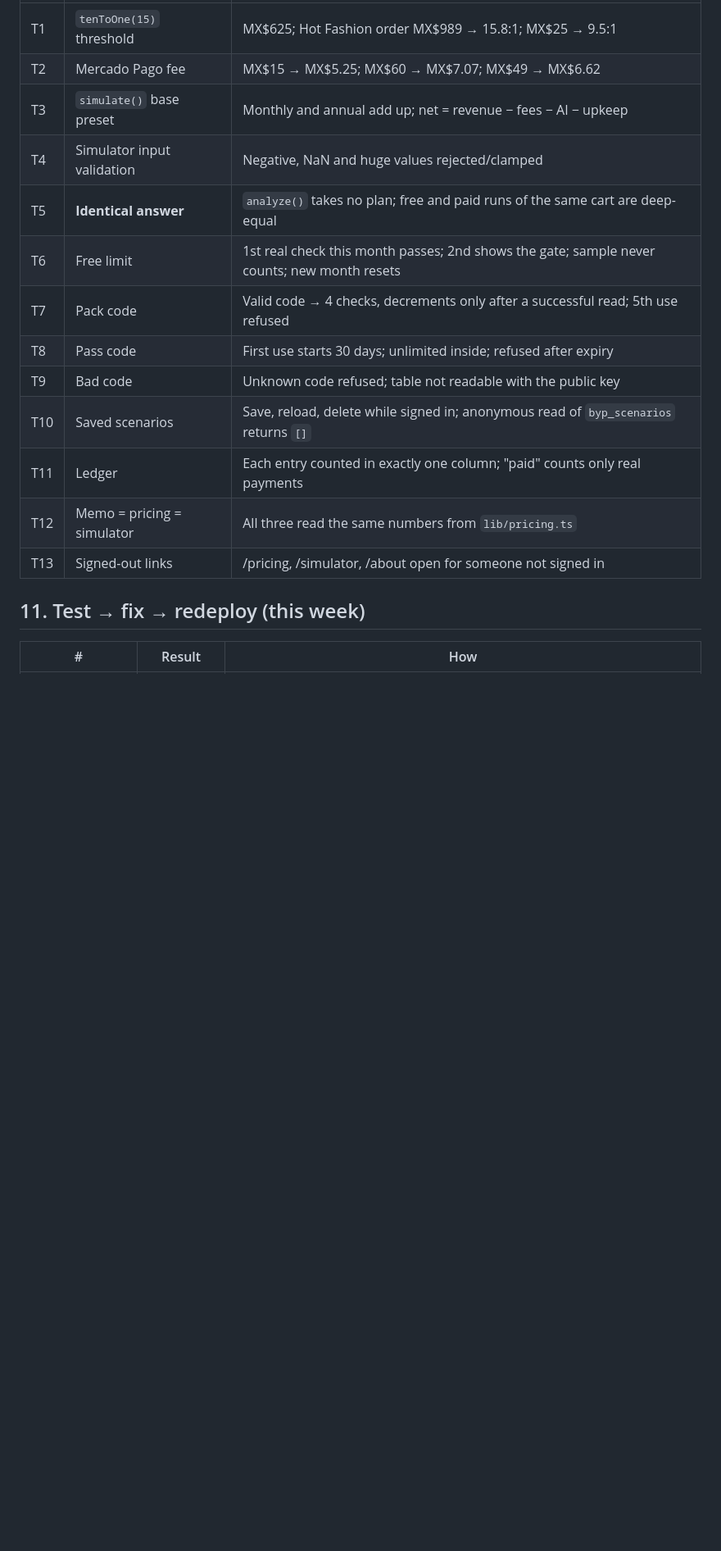
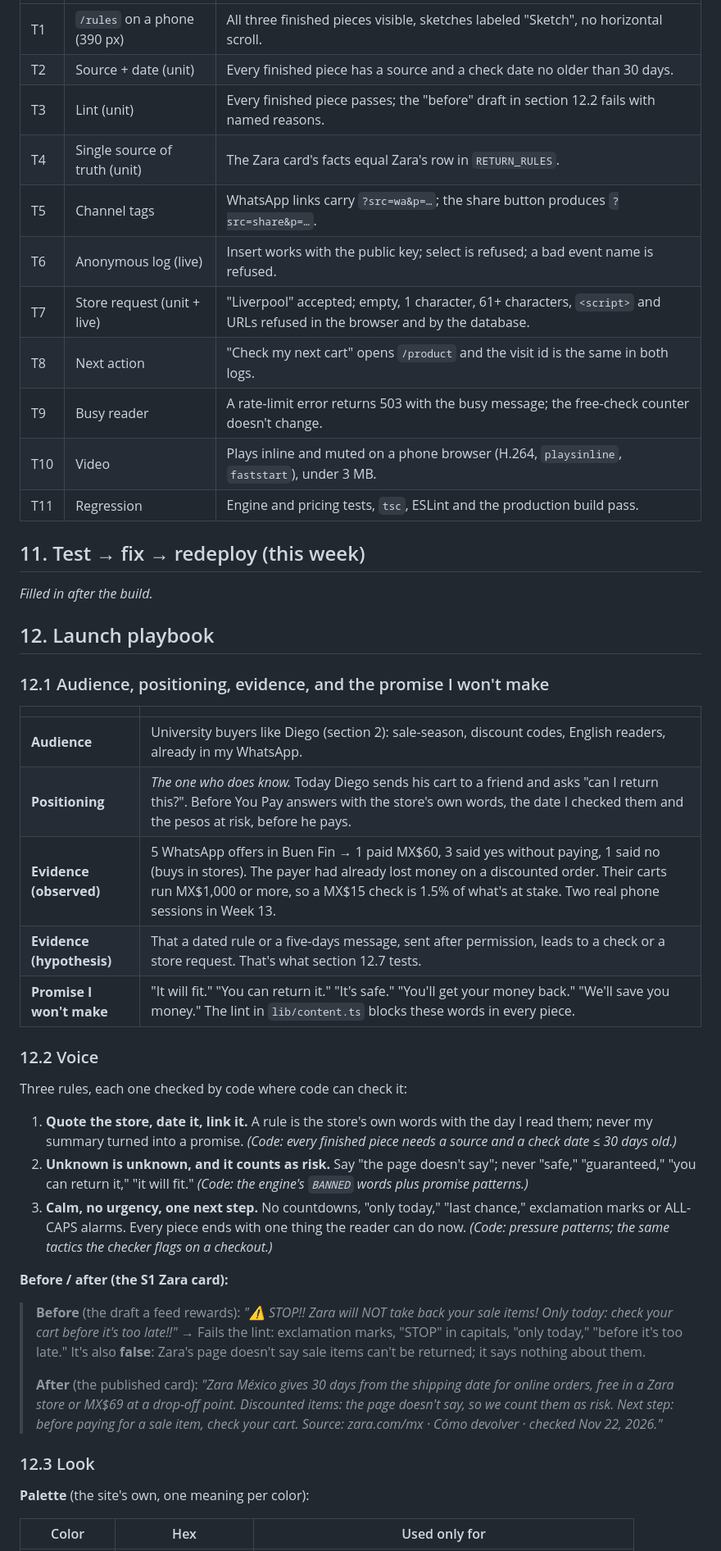
Before and after one commit to KaromBuilds/before-you-pay, a Markdown page: docs/PACKET.md, the part around one of its changes. Shown at 82% size. GitHub-like rendering; blank space fills up the shorter version.

```diff
--- a/docs/PACKET.md
+++ b/docs/PACKET.md
@@ -142,19 +138,50 @@ If this slice works, the free check stays the honest default and paid checks fun
 |---|---|---|
-| T1 | `tenToOne(15)` threshold | MX$625; Hot Fashion order MX$989 → 15.8:1; MX$25 → 9.5:1 |
-| T2 | Mercado Pago fee | MX$15 → MX$5.25; MX$60 → MX$7.07; MX$49 → MX$6.62 |
-| T3 | `simulate()` base preset | Monthly and annual add up; net = revenue − fees − AI − upkeep |
-| T4 | Simulator input validation | Negative, NaN and huge values rejected/clamped |
-| T5 | **Identical answer** | `analyze()` takes no plan; free and paid runs of the same cart are deep-equal |
-| T6 | Free limit | 1st real check this month passes; 2nd shows the gate; sample never counts; new month resets |
-| T7 | Pack code | Valid code → 4 checks, decrements only after a successful read; 5th use refused |
-| T8 | Pass code | First use starts 30 days; unlimited inside; refused after expiry |
-| T9 | Bad code | Unknown code refused; table not readable with the public key |
-| T10 | Saved scenarios | Save, reload, delete while signed in; anonymous read of `byp_scenarios` returns `[]` |
-| T11 | Ledger | Each entry counted in exactly one column; "paid" counts only real payments |
-| T12 | Memo = pricing = simulator | All three read the same numbers from `lib/pricing.ts` |
-| T13 | Signed-out links | /pricing, /simulator, /about open for someone not signed in |
+| T1 | `/rules` on a phone (390 px) | All three finished pieces visible, sketches labeled "Sketch", no horizontal scroll. |
+| T2 | Source + date (unit) | Every finished piece has a source and a check date no older than 30 days. |
+| T3 | Lint (unit) | Every finished piece passes; the "before" draft in section 12.2 fails with named reasons. |
+| T4 | Single source of truth (unit) | The Zara card's facts equal Zara's row in `RETURN_RULES`. |
+| T5 | Channel tags | WhatsApp links carry `?src=wa&p=…`; the share button produces `?src=share&p=…`. |
+| T6 | Anonymous log (live) | Insert works with the public key; select is refused; a bad event name is refused. |
+| T7 | Store request (unit + live) | "Liverpool" accepted; empty, 1 character, 61+ characters, `<script>` and URLs refused in the browser and by the database. |
+| T8 | Next action | "Check my next cart" opens `/product` and the visit id is the same in both logs. |
+| T9 | Busy reader | A rate-limit error returns 503 with the busy message; the free-check counter doesn't change. |
+| T10 | Video | Plays inline and muted on a phone browser (H.264, `playsinline`, `faststart`), under 3 MB. |
+| T11 | Regression | Engine and pricing tests, `tsc`, ESLint and the production build pass. |
 
 ## 11. Test → fix → redeploy (this week)
 
-| # | Result | How |
+*Filled in after the build.*
+
+## 12. Launch playbook
+
+### 12.1 Audience, positioning, evidence, and the promise I won't make
+
+| | |
+|---|---|
+| **Audience** | University buyers like Diego (section 2): sale-season, discount codes, English readers, already in my WhatsApp. |
+| **Positioning** | *The one who does know.* Today Diego sends his cart to a friend and asks "can I return this?". Before You Pay answers with the store's own words, the date I checked them and the pesos at risk, before he pays. |
+| **Evidence (observed)** | 5 WhatsApp offers in Buen Fin → 1 paid MX$60, 3 said yes without paying, 1 said no (buys in stores). The payer had already lost money on a discounted order. Their carts run MX$1,000 or more, so a MX$15 check is 1.5% of what's at stake. Two real phone sessions in Week 13. |
+| **Evidence (hypothesis)** | That a dated rule or a five-days message, sent after permission, leads to a check or a store request. That's what section 12.7 tests. |
+| **Promise I won't make** | "It will fit." "You can return it." "It's safe." "You'll get your money back." "We'll save you money." The lint in `lib/content.ts` blocks these words in every piece. |
+
+### 12.2 Voice
+
+Three rules, each one checked by code where code can check it:
+
+1. **Quote the store, date it, link it.** A rule is the store's own words with the day I read them; never my summary turned into a promise. *(Code: every finished piece needs a source and a check date ≤ 30 days old.)*
+2. **Unknown is unknown, and it counts as risk.** Say "the page doesn't say"; never "safe," "guaranteed," "you can return it," "it will fit." *(Code: the engine's `BANNED` words plus promise patterns.)*
+3. **Calm, no urgency, one next step.** No countdowns, "only today," "last chance," exclamation marks or ALL-CAPS alarms. Every piece ends with one thing the reader can do now. *(Code: pressure patterns; the same tactics the checker flags on a checkout.)*
+
+**Before / after (the S1 Zara card):**
+
+> **Before** (the draft a feed rewards): *"⚠️ STOP!! Zara will NOT take back your sale items! Only today: check your cart before it's too late!!"*
+> → Fails the lint: exclamation marks, "STOP" in capitals, "only today," "before it's too late." It's also **false**: Zara's page doesn't say sale items can't be returned; it says nothing about them.
+>
+> **After** (the published card): *"Zara México gives 30 days from the shipping date for online orders, free in a Zara store or MX$69 at a drop-off point. Discounted items: the page doesn't say, so we count them as risk. Next step: before paying for a sale item, check your cart. Source: zara.com/mx · Cómo devolver · checked Nov 22, 2026."*
+
+### 12.3 Look
+
+**Palette** (the site's own, one meaning per color):
+
+| Color | Hex | Used only for |
 |---|---|---|
```
Also changed, not shown: other parts of docs/PACKET.md (+127 -112 lines), docs/OUTREACH_W15.md (added, +53 -0 lines), docs/w14/PACKET.md (added, +184 -0 lines), docs/w14/PERSONA_W14.md (renamed from docs/PERSONA_W14.md, +1 -1 lines), docs/mockup-w15.png (added), docs/w14/PRICING_W14.md (renamed from docs/PRICING_W14.md), docs/w14/mockup-w14.png (renamed from docs/mockup-w14.png).
